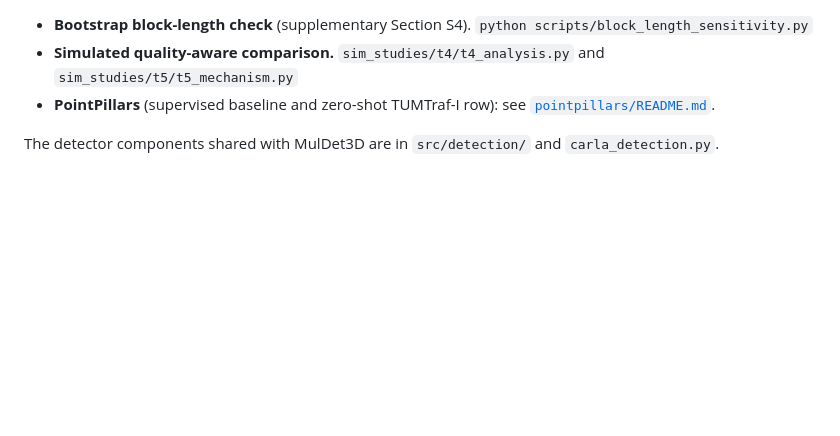
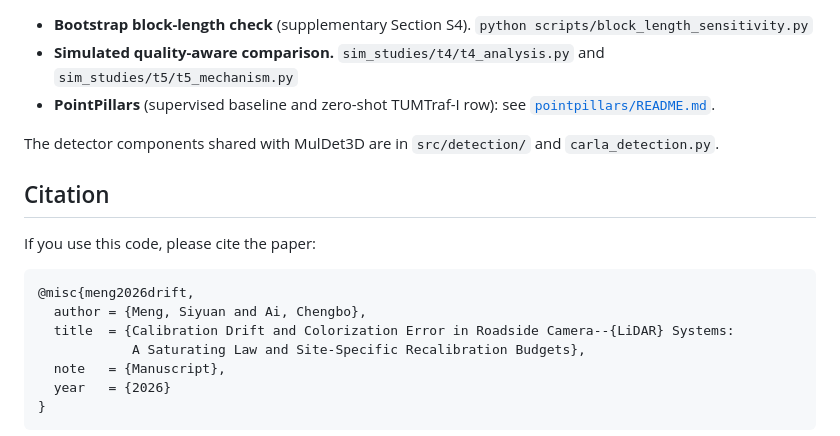
Before and after one commit to siyuanmengmax/roadside-colorization-drift, a Markdown page: README.md, the part around one of its changes. Rendered like a GitHub page; blank space fills up the shorter version.

Commit message:
Add Citation section to README
Co-Authored-By: Claude Opus 5.5 <noreply@anthropic.com>

````diff
--- a/README.md
+++ b/README.md
@@ -120,3 +120,17 @@ Run all commands from the repository root. Most scripts read and write `outputs/
 
 The detector components shared with MulDet3D are in `src/detection/` and `carla_detection.py`.
 
+## Citation
+
+If you use this code, please cite the paper:
+
+```bibtex
+@misc{meng2026drift,
+  author = {Meng, Siyuan and Ai, Chengbo},
+  title  = {Calibration Drift and Colorization Error in Roadside Camera--{LiDAR} Systems:
+            A Saturating Law and Site-Specific Recalibration Budgets},
+  note   = {Manuscript},
+  year   = {2026}
+}
+```
+
````
Also changed, not shown: other parts of README.md (+81 -0 lines).
